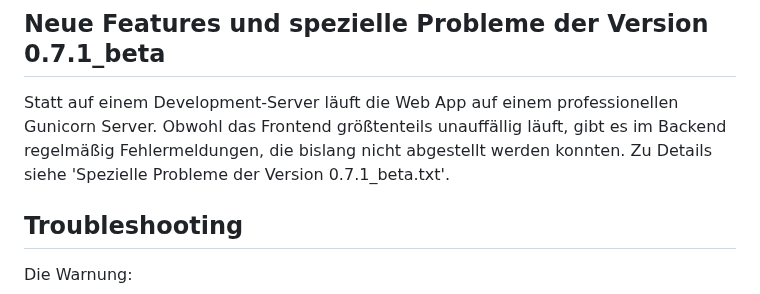
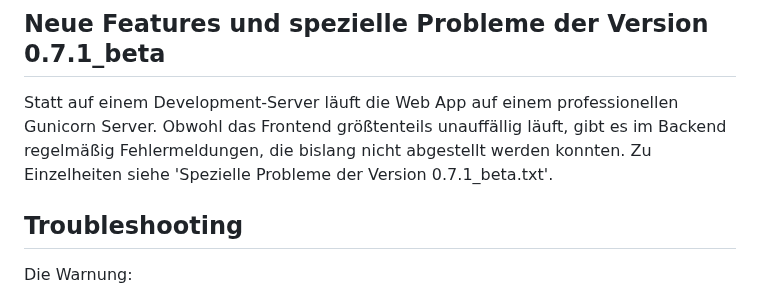
Before and after one commit to Tchangalo/internet_creator_v0.7.1_beta, a Markdown page: README.md, the part around the change. Rendered like a GitHub page.

```diff
--- a/README.md
+++ b/README.md
@@ -51,7 +51,7 @@ Nicht zusammen mit Dark Reader verwenden!
 
 ## Neue Features und spezielle Probleme der Version 0.7.1_beta
 
-Statt auf einem Development-Server läuft die Web App auf einem professionellen Gunicorn Server. Obwohl das Frontend größtenteils unauffällig läuft, gibt es im Backend regelmäßig Fehlermeldungen, die bislang nicht abgestellt werden konnten. Zu Details siehe 'Spezielle Probleme der Version 0.7.1_beta.txt'.
+Statt auf einem Development-Server läuft die Web App auf einem professionellen Gunicorn Server. Obwohl das Frontend größtenteils unauffällig läuft, gibt es im Backend regelmäßig Fehlermeldungen, die bislang nicht abgestellt werden konnten. Zu Einzelheiten siehe 'Spezielle Probleme der Version 0.7.1_beta.txt'.
 
 
 ## Troubleshooting
```
